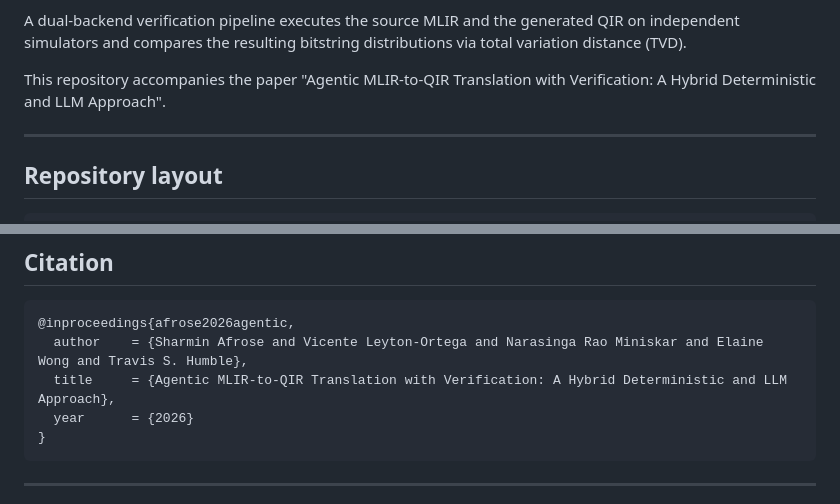
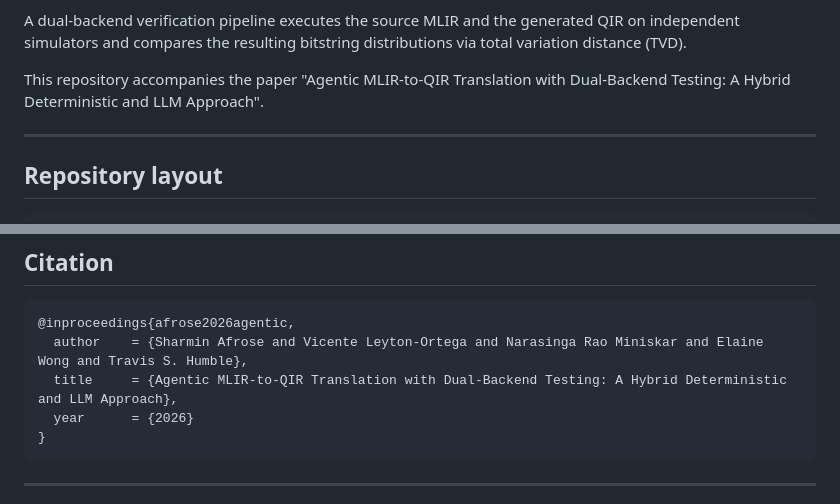
Before and after one commit to ORNL-QCI/Agentic-MLIR_QIR, a Markdown page: README.md, 2 parts joined by grey strips. GitHub-like rendering.

Commit message:
paper name updated

````diff
--- a/README.md
+++ b/README.md
@@ -19,7 +19,7 @@ QIR on independent simulators and compares the resulting bitstring
 distributions via total variation distance (TVD).
 
 This repository accompanies the paper "Agentic MLIR-to-QIR Translation with
-Verification: A Hybrid Deterministic and LLM Approach".
+Dual-Backend Testing: A Hybrid Deterministic and LLM Approach".
 
 ---
 
@@ -193,7 +193,7 @@ under active development; later releases may require minor adaptation.
 ```bibtex
 @inproceedings{afrose2026agentic,
   author    = {Sharmin Afrose and Vicente Leyton-Ortega and Narasinga Rao Miniskar and Elaine Wong and Travis S. Humble},
-  title     = {Agentic MLIR-to-QIR Translation with Verification: A Hybrid Deterministic and LLM Approach},
+  title     = {Agentic MLIR-to-QIR Translation with Dual-Backend Testing: A Hybrid Deterministic and LLM Approach},
   year      = {2026}
 }
 ```
````
